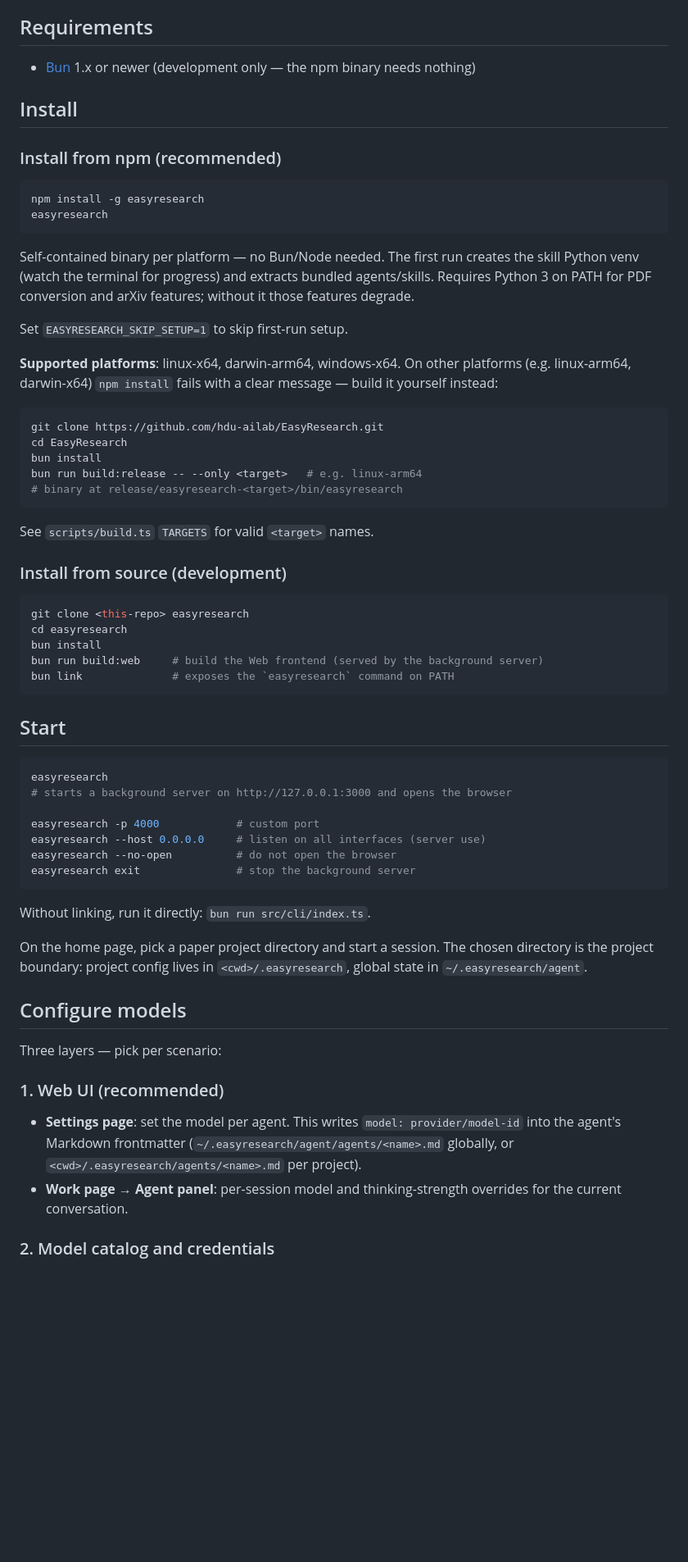
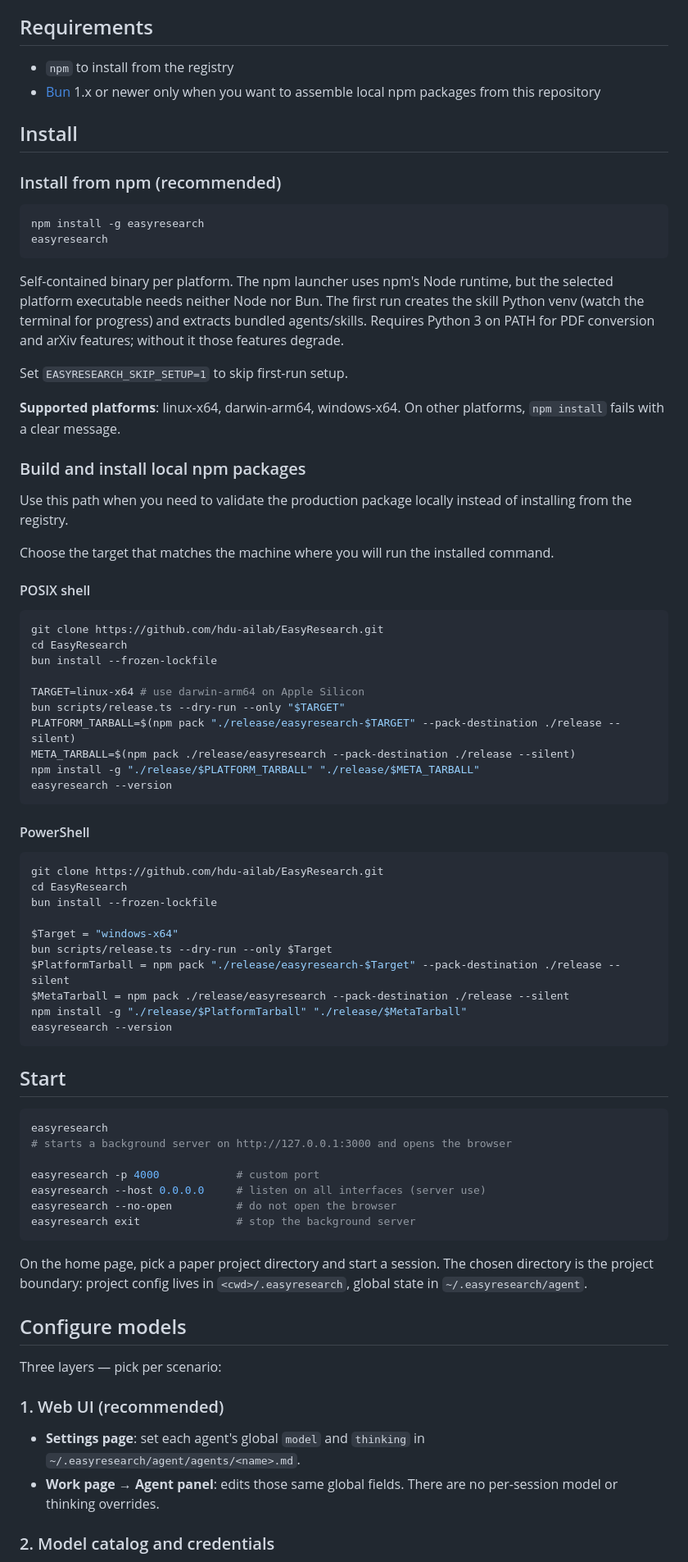
Before and after one commit to hdu-ailab/EasyResearch, a Markdown page: README.md, the part around one of its changes. Shown at 82% size. Rendered like a GitHub page; blank space fills up the shorter version.

````diff
--- a/README.md
+++ b/README.md
@@ -26,7 +28,8 @@ skill, and it will create, edit, or mount your custom agents and skills for you.
 
 ## Requirements
 
-- [Bun](https://bun.sh) 1.x or newer (development only — the npm binary needs nothing)
+- `npm` to install from the registry
+- [Bun](https://bun.sh) 1.x or newer only when you want to assemble local npm packages from this repository
 
 ## Install
 
@@ -37,35 +40,53 @@ npm install -g easyresearch
 easyresearch
 ```
 
-Self-contained binary per platform — no Bun/Node needed. The first run
-creates the skill Python venv (watch the terminal for progress) and
-extracts bundled agents/skills. Requires Python 3 on PATH for PDF
-conversion and arXiv features; without it those features degrade.
+Self-contained binary per platform. The npm launcher uses npm's Node runtime,
+but the selected platform executable needs neither Node nor Bun. The first run
+creates the skill Python venv (watch the terminal for progress) and extracts
+bundled agents/skills. Requires Python 3 on PATH for PDF conversion and arXiv
+features; without it those features degrade.
 
 Set `EASYRESEARCH_SKIP_SETUP=1` to skip first-run setup.
 
 **Supported platforms**: linux-x64, darwin-arm64, windows-x64. On other
-platforms (e.g. linux-arm64, darwin-x64) `npm install` fails with a clear
-message — build it yourself instead:
+platforms, `npm install` fails with a clear message.
 
-```bash
+### Build and install local npm packages
+
+Use this path when you need to validate the production package locally instead
+of installing from the registry.
+
+Choose the target that matches the machine where you will run the installed
+command.
+
+#### POSIX shell
+
+```sh
 git clone https://github.com/hdu-ailab/EasyResearch.git
 cd EasyResearch
-bun install
-bun run build:release -- --only <target>   # e.g. linux-arm64
-# binary at release/easyresearch-<target>/bin/easyresearch
+bun install --frozen-lockfile
+
+TARGET=linux-x64 # use darwin-arm64 on Apple Silicon
+bun scripts/release.ts --dry-run --only "$TARGET"
+PLATFORM_TARBALL=$(npm pack "./release/easyresearch-$TARGET" --pack-destination ./release --silent)
+META_TARBALL=$(npm pack ./release/easyresearch --pack-destination ./release --silent)
+npm install -g "./release/$PLATFORM_TARBALL" "./release/$META_TARBALL"
+easyresearch --version
 ```
 
-See `scripts/build.ts` `TARGETS` for valid `<target>` names.
+#### PowerShell
 
-### Install from source (development)
+```powershell
+git clone https://github.com/hdu-ailab/EasyResearch.git
+cd EasyResearch
+bun install --frozen-lockfile
 
-```bash
-git clone <this-repo> easyresearch
-cd easyresearch
-bun install
-bun run build:web     # build the Web frontend (served by the background server)
-bun link              # exposes the `easyresearch` command on PATH
+$Target = "windows-x64"
+bun scripts/release.ts --dry-run --only $Target
+$PlatformTarball = npm pack "./release/easyresearch-$Target" --pack-destination ./release --silent
+$MetaTarball = npm pack ./release/easyresearch --pack-destination ./release --silent
+npm install -g "./release/$PlatformTarball" "./release/$MetaTarball"
+easyresearch --version
 ```
 
 ## Start
@@ -80,8 +101,6 @@ easyresearch --no-open          # do not open the browser
 easyresearch exit               # stop the background server
 ```
 
-Without linking, run it directly: `bun run src/cli/index.ts`.
-
 On the home page, pick a paper project directory and start a session. The
 chosen directory is the project boundary: project config lives in
 `<cwd>/.easyresearch`, global state in `~/.easyresearch/agent`.
@@ -92,11 +111,10 @@ Three layers — pick per scenario:
 
 ### 1. Web UI (recommended)
 
-- **Settings page**: set the model per agent. This writes `model: provider/model-id`
-  into the agent's Markdown frontmatter (`~/.easyresearch/agent/agents/<name>.md`
-  globally, or `<cwd>/.easyresearch/agents/<name>.md` per project).
-- **Work page → Agent panel**: per-session model and thinking-strength
-  overrides for the current conversation.
+- **Settings page**: set each agent's global `model` and `thinking` in
+  `~/.easyresearch/agent/agents/<name>.md`.
+- **Work page → Agent panel**: edits those same global fields. There are no
+  per-session model or thinking overrides.
 
 ### 2. Model catalog and credentials
 
````
Also changed, not shown: other parts of README.md (+11 -15 lines), README_zh.md (+43 -35 lines).
